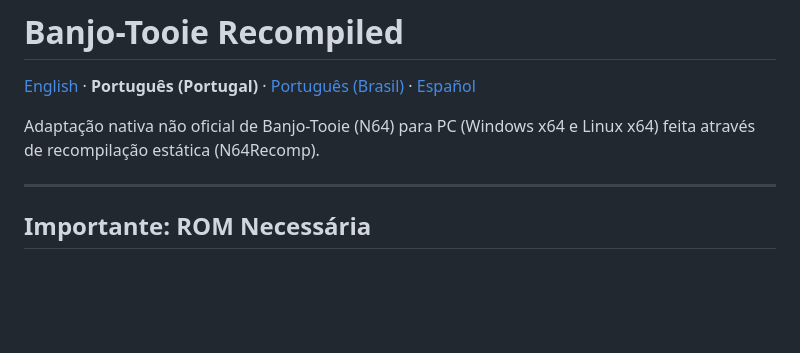
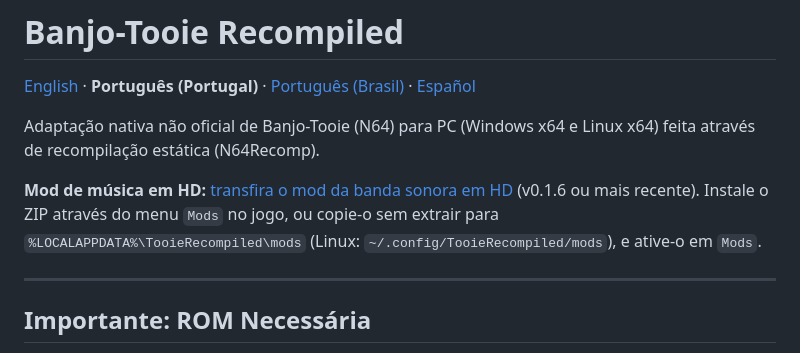
Before and after one commit to wesleytakatsu/TooieRecomp, a Markdown page: README-PT.md, the part around the change. Rendered like a GitHub page; blank space fills up the shorter version.

Commit message:
docs: link the HD music mod download in the Portugal README
Co-Authored-By: Claude Opus 5.5 <noreply@anthropic.com>

```diff
--- a/README-PT.md
+++ b/README-PT.md
@@ -3,6 +3,10 @@
 [English](README.md) · **Português (Portugal)** · [Português (Brasil)](README-BR.md) · [Español](README-ES.md)
 
 Adaptação nativa não oficial de Banjo-Tooie (N64) para PC (Windows x64 e Linux x64) feita através de recompilação estática (N64Recomp).
+
+**Mod de música em HD:** [transfira o mod da banda sonora em HD](https://drive.google.com/file/d/1GRaaK0vPQz0tbBfj6oja9Q0x98VPki4d/view?usp=drive_link) (v0.1.6 ou mais recente). Instale o ZIP
+através do menu `Mods` no jogo, ou copie-o sem extrair para `%LOCALAPPDATA%\TooieRecompiled\mods` (Linux:
+`~/.config/TooieRecompiled/mods`), e ative-o em `Mods`.
 
 ---
 
```
